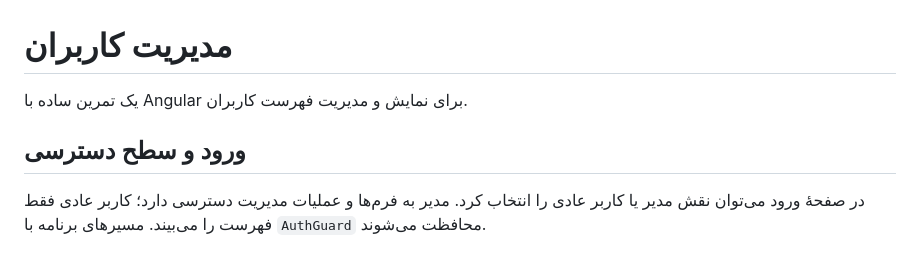
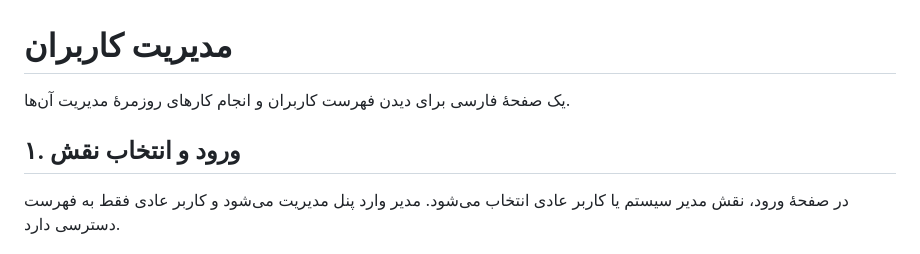
Before and after one commit to alirezaakj/users-task-angular, a Markdown page: README.md, the part around one of its changes. Drawn GitHub-style.

```diff
--- a/README.md
+++ b/README.md
@@ -1,10 +1,10 @@
 # مدیریت کاربران
 
-یک تمرین ساده با Angular برای نمایش و مدیریت فهرست کاربران.
+یک صفحهٔ فارسی برای دیدن فهرست کاربران و انجام کارهای روزمرهٔ مدیریت آن‌ها.
 
-## ورود و سطح دسترسی
+## ۱. ورود و انتخاب نقش
 
-در صفحهٔ ورود می‌توان نقش مدیر یا کاربر عادی را انتخاب کرد. مدیر به فرم‌ها و عملیات مدیریت دسترسی دارد؛ کاربر عادی فقط فهرست را می‌بیند. مسیرهای برنامه با `AuthGuard` محافظت می‌شوند.
+در صفحهٔ ورود، نقش مدیر سیستم یا کاربر عادی انتخاب می‌شود. مدیر وارد پنل مدیریت می‌شود و کاربر عادی فقط به فهرست دسترسی دارد.
 
 ![صفحهٔ ورود](docs/login-view.png)
 
```
Also changed, not shown: other parts of README.md (+18 -10 lines), docs/regular-user-list.png, docs/user-management-dashboard.png, 13 other files.
